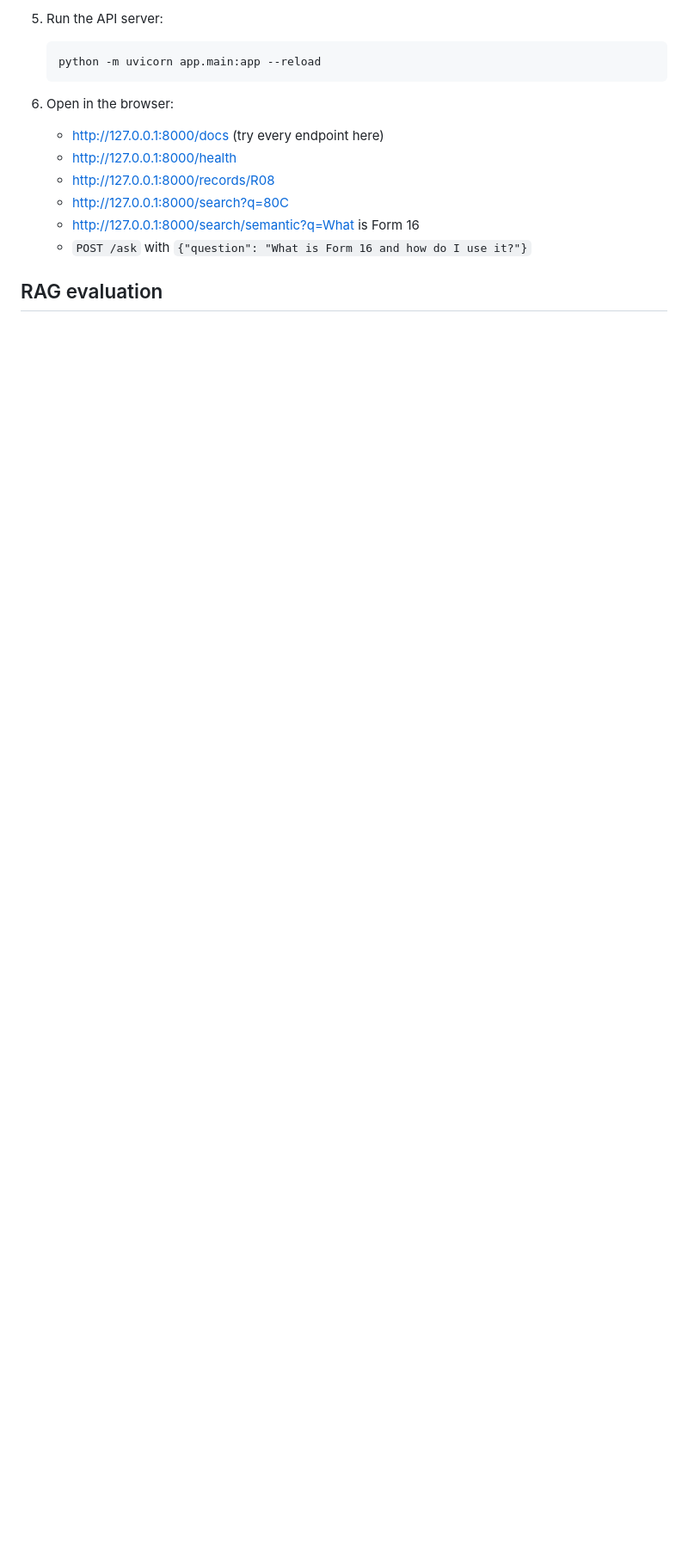
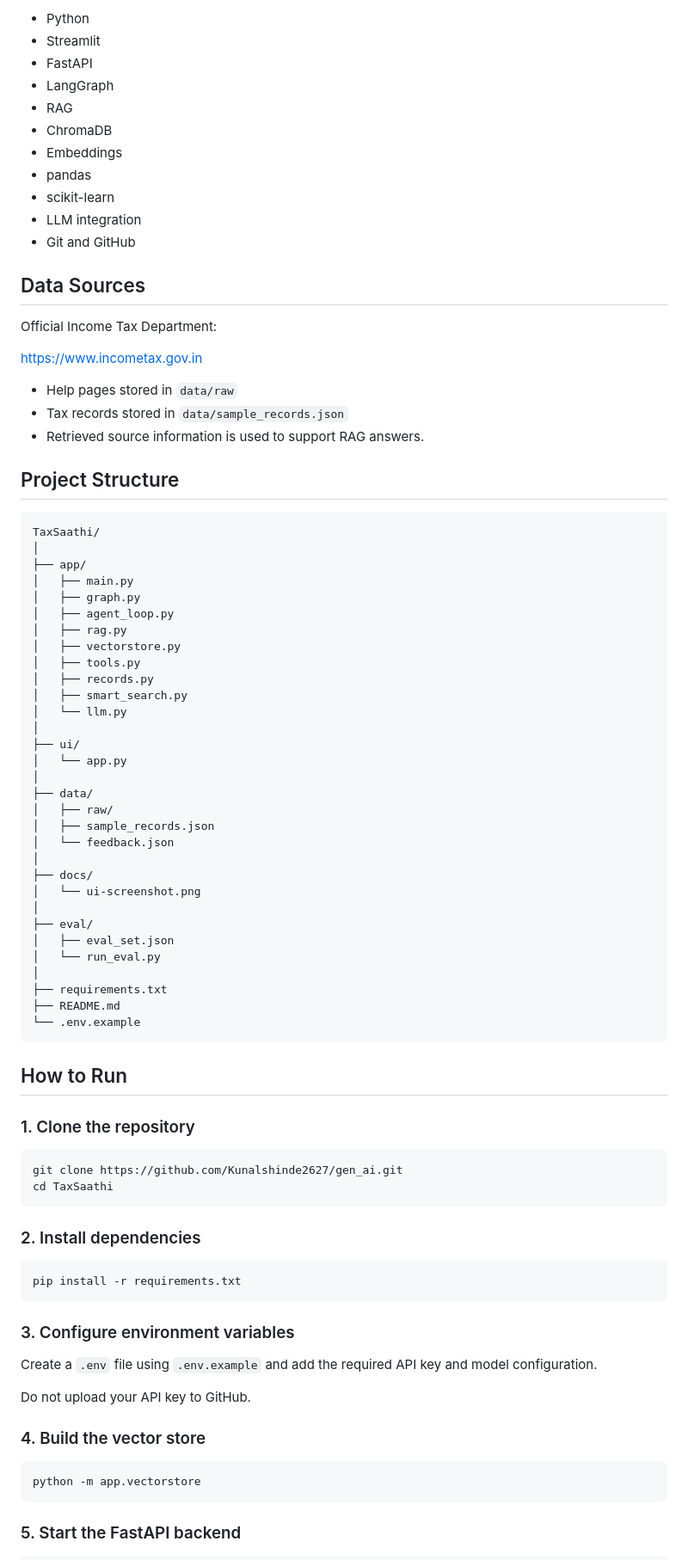
Before and after one commit to Kunalshinde2627/gen_ai, a Markdown page: README.md, the part around one of its changes. Shown at 86% size. Drawn GitHub-style; blank space fills up the shorter version.

````diff
--- a/README.md
+++ b/README.md
@@ -47,15 +59,88 @@ Python, FastAPI, pandas, scikit-learn, Chroma, Groq (LLM), GitHub
 
-5. Run the API server:
-   ```
-   python -m uvicorn app.main:app --reload
-   ```
+- Python
+- Streamlit
+- FastAPI
+- LangGraph
+- RAG
+- ChromaDB
+- Embeddings
+- pandas
+- scikit-learn
+- LLM integration
+- Git and GitHub
 
-6. Open in the browser:
-   - http://127.0.0.1:8000/docs (try every endpoint here)
-   - http://127.0.0.1:8000/health
-   - http://127.0.0.1:8000/records/R08
-   - http://127.0.0.1:8000/search?q=80C
-   - http://127.0.0.1:8000/search/semantic?q=What is Form 16
-   - `POST /ask` with `{"question": "What is Form 16 and how do I use it?"}`
+## Data Sources
 
-## RAG evaluation
+Official Income Tax Department:
+
+https://www.incometax.gov.in
+
+- Help pages stored in `data/raw`
+- Tax records stored in `data/sample_records.json`
+- Retrieved source information is used to support RAG answers.
+
+## Project Structure
+
+```text
+TaxSaathi/
+│
+├── app/
+│   ├── main.py
+│   ├── graph.py
+│   ├── agent_loop.py
+│   ├── rag.py
+│   ├── vectorstore.py
+│   ├── tools.py
+│   ├── records.py
+│   ├── smart_search.py
+│   └── llm.py
+│
+├── ui/
+│   └── app.py
+│
+├── data/
+│   ├── raw/
+│   ├── sample_records.json
+│   └── feedback.json
+│
+├── docs/
+│   └── ui-screenshot.png
+│
+├── eval/
+│   ├── eval_set.json
+│   └── run_eval.py
+│
+├── requirements.txt
+├── README.md
+└── .env.example
+```
+
+## How to Run
+
+### 1. Clone the repository
+
+```bash
+git clone https://github.com/Kunalshinde2627/gen_ai.git
+cd TaxSaathi
+```
+
+### 2. Install dependencies
+
+```bash
+pip install -r requirements.txt
+```
+
+### 3. Configure environment variables
+
+Create a `.env` file using `.env.example` and add the required API key and model configuration.
+
+Do not upload your API key to GitHub.
+
+### 4. Build the vector store
+
+```bash
+python -m app.vectorstore
+```
+
+### 5. Start the FastAPI backend
+
````
Also changed, not shown: other parts of README.md (+79 -52 lines), docs/ui-screenshot.png (added), 8 other files.
